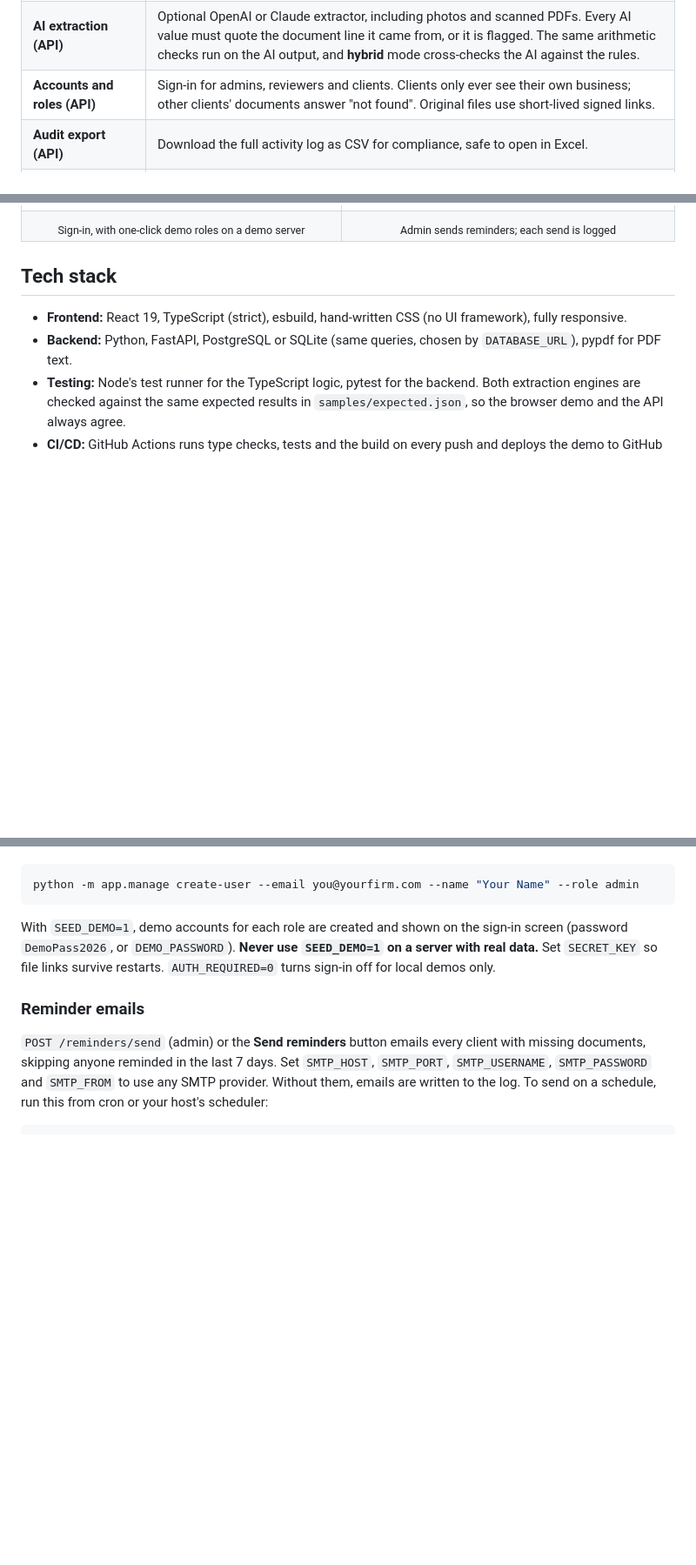
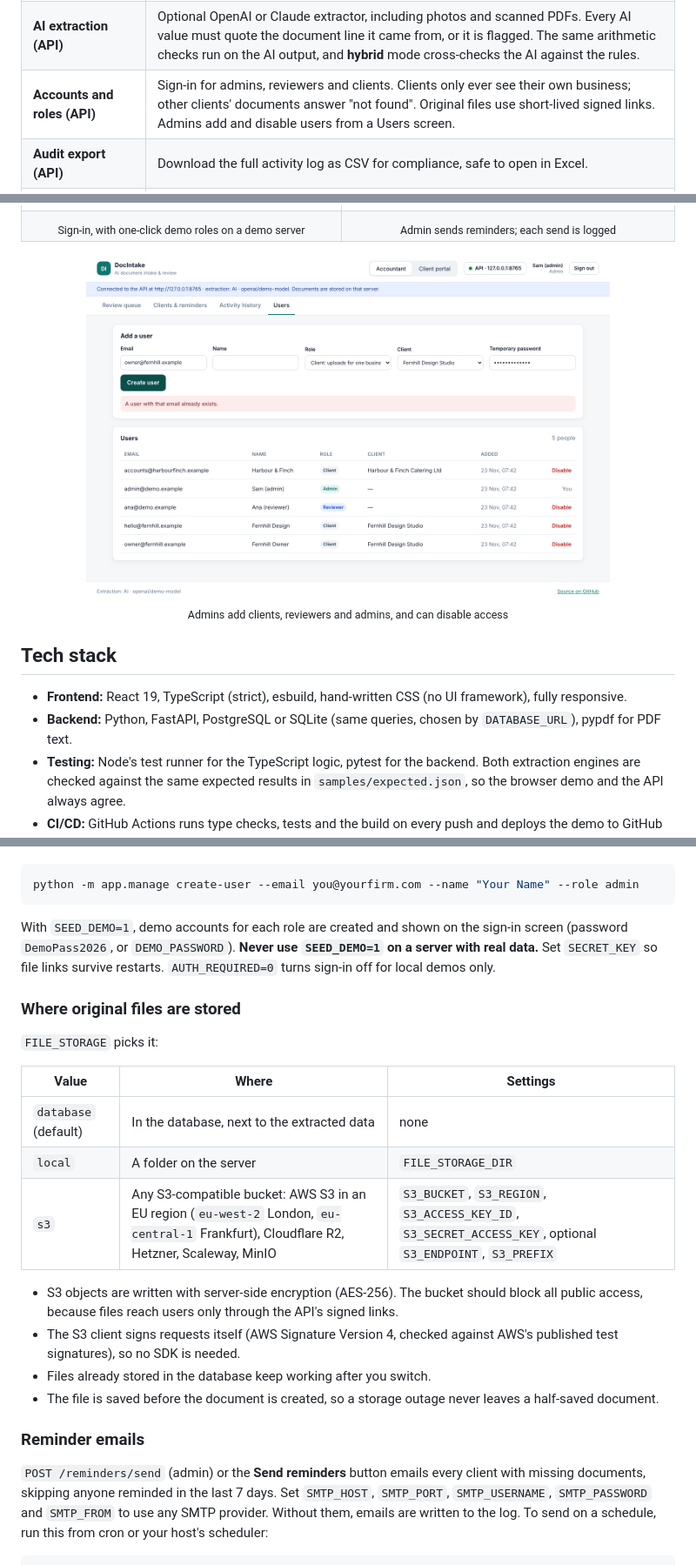
Before and after one commit to rajuerladinny/ai-document-intake, a Markdown page: README.md, 3 parts joined by grey strips. Shown at 87% size. Drawn GitHub-style; pictures changed too: docs/screenshots/users.png (added); blank space fills up the shorter version.

Commit message:
Document file storage and user management; mark milestone 3 done

```diff
--- a/README.md
+++ b/README.md
@@ -32,7 +32,7 @@ This project takes a human-in-the-loop approach:
 | **Reminders** | Reminder emails to every client with missing documents, sent from the dashboard or on a schedule, at most once a week per client. |
 | **Activity history** | Every upload, extraction, correction, approval and rejection, with time and person. |
 | **AI extraction (API)** | Optional OpenAI or Claude extractor, including photos and scanned PDFs. Every AI value must quote the document line it came from, or it is flagged. The same arithmetic checks run on the AI output, and **hybrid** mode cross-checks the AI against the rules. |
-| **Accounts and roles (API)** | Sign-in for admins, reviewers and clients. Clients only ever see their own business; other clients' documents answer "not found". Original files use short-lived signed links. |
+| **Accounts and roles (API)** | Sign-in for admins, reviewers and clients. Clients only ever see their own business; other clients' documents answer "not found". Original files use short-lived signed links. Admins add and disable users from a Users screen. |
 | **Audit export (API)** | Download the full activity log as CSV for compliance, safe to open in Excel. |
 | **Privacy by default** | Extracted data keeps only the last 4 digits of bank account numbers, and account and National Insurance numbers are masked in the document viewer. |
 
@@ -86,6 +86,8 @@ The extractor sits behind a small interface (`Extractor` in `backend/app/extract
   </tr>
 </table>
 
+<p align="center"><img src="docs/screenshots/users.png" alt="Admin Users screen: add a user with a role, disable access" width="80%" /><br /><sub>Admins add clients, reviewers and admins, and can disable access</sub></p>
+
 ## Tech stack
 
 - **Frontend:** React 19, TypeScript (strict), esbuild, hand-written CSS (no UI framework), fully responsive.
@@ -195,6 +198,21 @@ python -m app.manage create-user --email you@yourfirm.com --name "Your Name" --r
 
 With `SEED_DEMO=1`, demo accounts for each role are created and shown on the sign-in screen (password `DemoPass2026`, or `DEMO_PASSWORD`). **Never use `SEED_DEMO=1` on a server with real data.** Set `SECRET_KEY` so file links survive restarts. `AUTH_REQUIRED=0` turns sign-in off for local demos only.
 
+### Where original files are stored
+
+`FILE_STORAGE` picks it:
+
+| Value | Where | Settings |
+|---|---|---|
+| `database` (default) | In the database, next to the extracted data | none |
+| `local` | A folder on the server | `FILE_STORAGE_DIR` |
+| `s3` | Any S3-compatible bucket: AWS S3 in an EU region (`eu-west-2` London, `eu-central-1` Frankfurt), Cloudflare R2, Hetzner, Scaleway, MinIO | `S3_BUCKET`, `S3_REGION`, `S3_ACCESS_KEY_ID`, `S3_SECRET_ACCESS_KEY`, optional `S3_ENDPOINT`, `S3_PREFIX` |
+
+- S3 objects are written with server-side encryption (AES-256). The bucket should block all public access, because files reach users only through the API's signed links.
+- The S3 client signs requests itself (AWS Signature Version 4, checked against AWS's published test signatures), so no SDK is needed.
+- Files already stored in the database keep working after you switch.
+- The file is saved before the document is created, so a storage outage never leaves a half-saved document.
+
 ### Reminder emails
 
 `POST /reminders/send` (admin) or the **Send reminders** button emails every client with missing documents, skipping anyone reminded in the last 7 days. Set `SMTP_HOST`, `SMTP_PORT`, `SMTP_USERNAME`, `SMTP_PASSWORD` and `SMTP_FROM` to use any SMTP provider. Without them, emails are written to the log. To send on a schedule, run this from cron or your host's scheduler:
```
Also changed, not shown: other parts of README.md (+3 -3 lines), docs/ROADMAP.md (+3 -5 lines).
